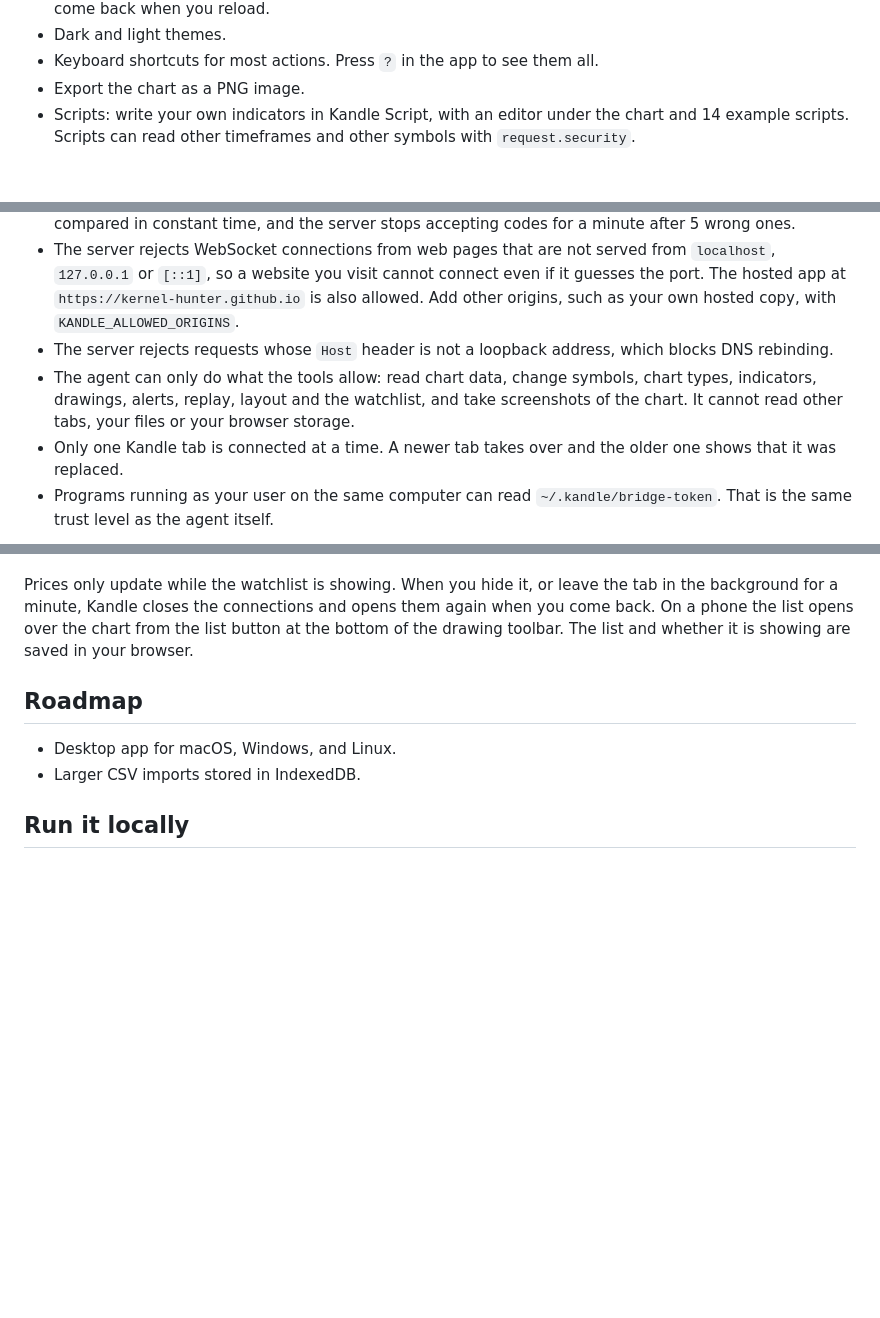
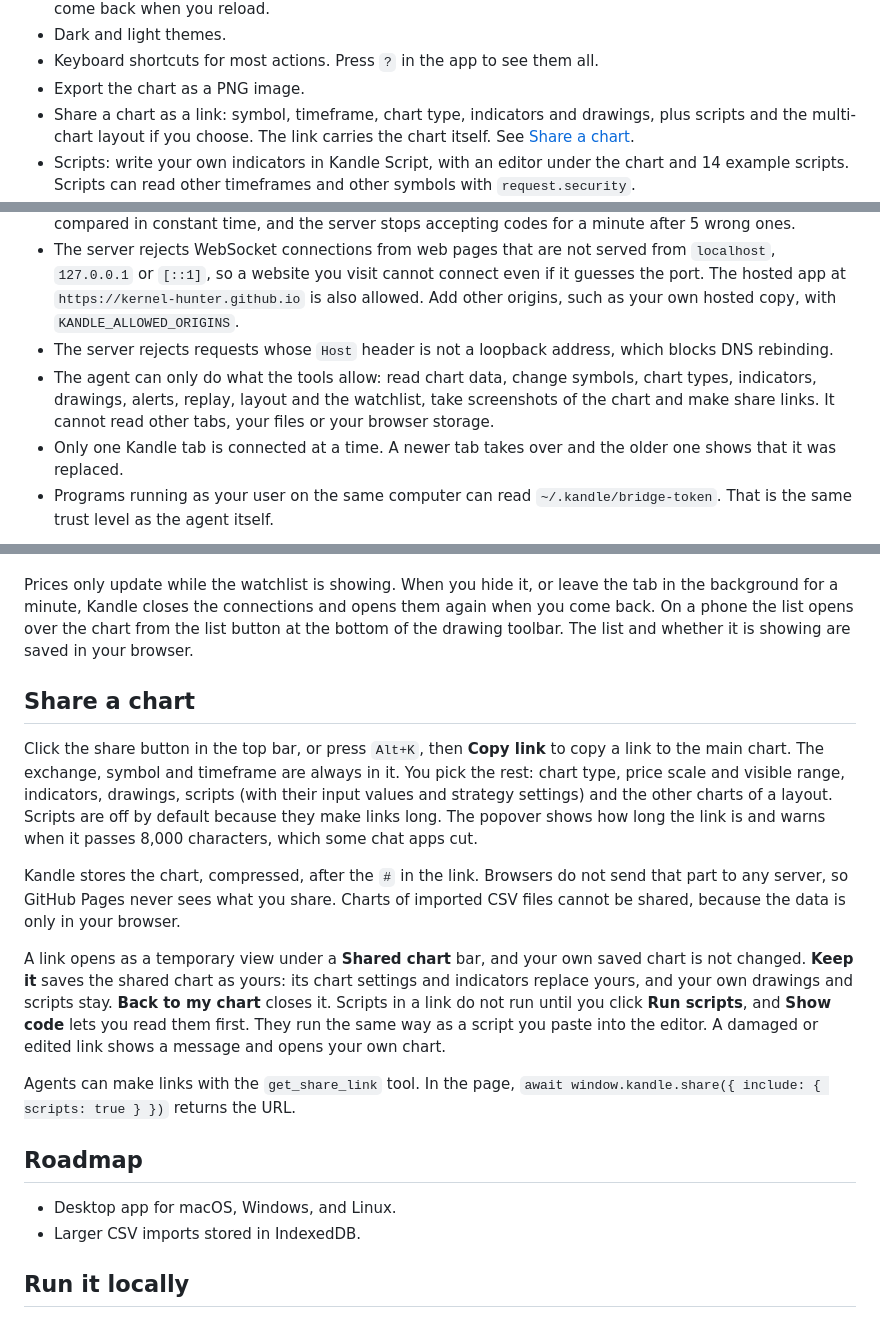
Before and after one commit to Kernel-Hunter/kandle, a Markdown page: README.md, 3 parts joined by grey strips. Rendered like a GitHub page; blank space fills up the shorter version.

Commit message:
Document share links

```diff
--- a/README.md
+++ b/README.md
@@ -40,6 +40,7 @@ Then open Kandle, click **Agent**, paste the pairing code your agent gives you a
 - Dark and light themes.
 - Keyboard shortcuts for most actions. Press `?` in the app to see them all.
 - Export the chart as a PNG image.
+- Share a chart as a link: symbol, timeframe, chart type, indicators and drawings, plus scripts and the multi-chart layout if you choose. The link carries the chart itself. See [Share a chart](#share-a-chart).
 - Scripts: write your own indicators in Kandle Script, with an editor under the chart and 14 example scripts. Scripts can read other timeframes and other symbols with `request.security`.
 - Strategy backtests: write a strategy script, see its trades on the chart, and get net profit, drawdown, win rate, an equity curve and the list of trades.
 - Alerts on price levels, drawn lines and indicator values, with browser notifications.
@@ -155,7 +158,7 @@ Most tools take an optional `pane` (1 to 4) when several charts are showing. Tim
 - Every connection must send the pairing code first. The code has about 59 bits of randomness, is compared in constant time, and the server stops accepting codes for a minute after 5 wrong ones.
 - The server rejects WebSocket connections from web pages that are not served from `localhost`, `127.0.0.1` or `[::1]`, so a website you visit cannot connect even if it guesses the port. The hosted app at `https://kernel-hunter.github.io` is also allowed. Add other origins, such as your own hosted copy, with `KANDLE_ALLOWED_ORIGINS`.
 - The server rejects requests whose `Host` header is not a loopback address, which blocks DNS rebinding.
-- The agent can only do what the tools allow: read chart data, change symbols, chart types, indicators, drawings, alerts, replay, layout and the watchlist, and take screenshots of the chart. It cannot read other tabs, your files or your browser storage.
+- The agent can only do what the tools allow: read chart data, change symbols, chart types, indicators, drawings, alerts, replay, layout and the watchlist, take screenshots of the chart and make share links. It cannot read other tabs, your files or your browser storage.
 - Only one Kandle tab is connected at a time. A newer tab takes over and the older one shows that it was replaced.
 - Programs running as your user on the same computer can read `~/.kandle/bridge-token`. That is the same trust level as the agent itself.
 
@@ -334,6 +337,16 @@ Each row keeps its own data source, and the change it shows depends on that sour
 
 Prices only update while the watchlist is showing. When you hide it, or leave the tab in the background for a minute, Kandle closes the connections and opens them again when you come back. On a phone the list opens over the chart from the list button at the bottom of the drawing toolbar. The list and whether it is showing are saved in your browser.
 
+## Share a chart
+
+Click the share button in the top bar, or press `Alt+K`, then **Copy link** to copy a link to the main chart. The exchange, symbol and timeframe are always in it. You pick the rest: chart type, price scale and visible range, indicators, drawings, scripts (with their input values and strategy settings) and the other charts of a layout. Scripts are off by default because they make links long. The popover shows how long the link is and warns when it passes 8,000 characters, which some chat apps cut.
+
+Kandle stores the chart, compressed, after the `#` in the link. Browsers do not send that part to any server, so GitHub Pages never sees what you share. Charts of imported CSV files cannot be shared, because the data is only in your browser.
+
+A link opens as a temporary view under a **Shared chart** bar, and your own saved chart is not changed. **Keep it** saves the shared chart as yours: its chart settings and indicators replace yours, and your own drawings and scripts stay. **Back to my chart** closes it. Scripts in a link do not run until you click **Run scripts**, and **Show code** lets you read them first. They run the same way as a script you paste into the editor. A damaged or edited link shows a message and opens your own chart.
+
+Agents can make links with the `get_share_link` tool. In the page, `await window.kandle.share({ include: { scripts: true } })` returns the URL.
+
 ## Roadmap
 
 - Desktop app for macOS, Windows, and Linux.
```
Also changed, not shown: other parts of README.md (+3 -0 lines), README.zh-CN.md (+2 -1 lines), skills/kandle/SKILL.md (+4 -0 lines).
